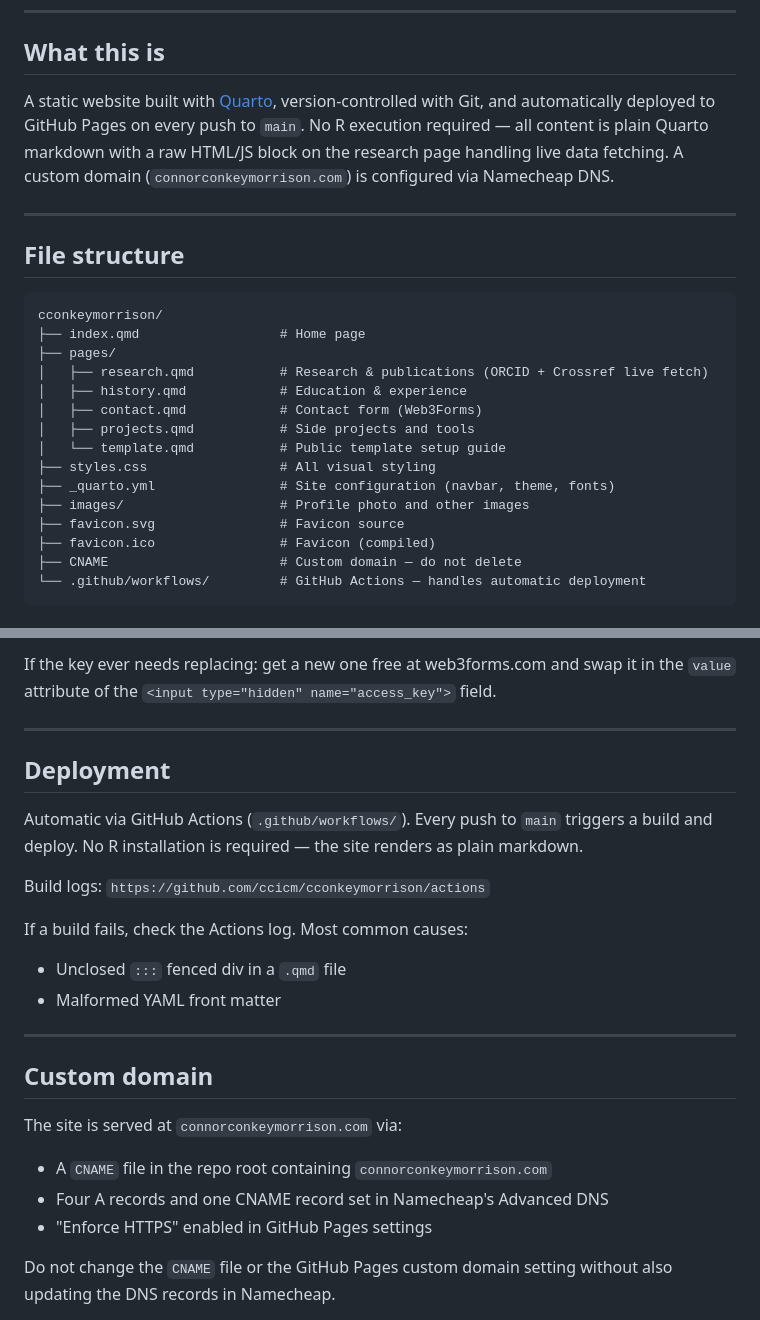
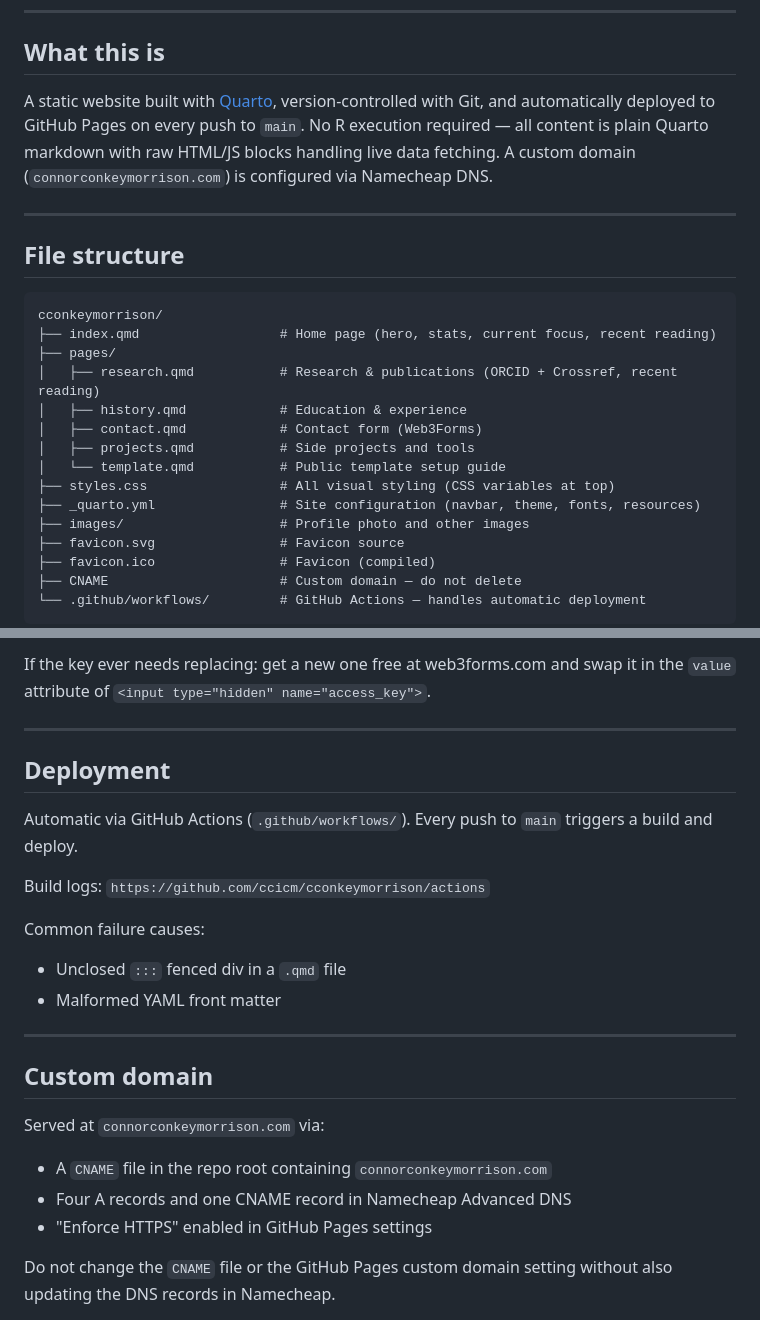
Before and after one commit to ccicm/cconkeymorrison, a Markdown page: README.md, 2 parts joined by grey strips. Drawn GitHub-style.

````diff
--- a/README.md
+++ b/README.md
@@ -6,7 +6,7 @@ A Quarto-based academic website deployed to GitHub Pages at [connorconkeymorriso
 
 ## What this is
 
-A static website built with [Quarto](https://quarto.org), version-controlled with Git, and automatically deployed to GitHub Pages on every push to `main`. No R execution required — all content is plain Quarto markdown with a raw HTML/JS block on the research page handling live data fetching. A custom domain (`connorconkeymorrison.com`) is configured via Namecheap DNS.
+A static website built with [Quarto](https://quarto.org), version-controlled with Git, and automatically deployed to GitHub Pages on every push to `main`. No R execution required — all content is plain Quarto markdown with raw HTML/JS blocks handling live data fetching. A custom domain (`connorconkeymorrison.com`) is configured via Namecheap DNS.
 
 ---
 
@@ -14,15 +14,15 @@ A static website built with [Quarto](https://quarto.org), version-controlled wit
 
 ```
 cconkeymorrison/
-├── index.qmd                  # Home page
+├── index.qmd                  # Home page (hero, stats, current focus, recent reading)
 ├── pages/
-│   ├── research.qmd           # Research & publications (ORCID + Crossref live fetch)
+│   ├── research.qmd           # Research & publications (ORCID + Crossref, recent reading)
 │   ├── history.qmd            # Education & experience
 │   ├── contact.qmd            # Contact form (Web3Forms)
 │   ├── projects.qmd           # Side projects and tools
 │   └── template.qmd           # Public template setup guide
-├── styles.css                 # All visual styling
-├── _quarto.yml                # Site configuration (navbar, theme, fonts)
+├── styles.css                 # All visual styling (CSS variables at top)
+├── _quarto.yml                # Site configuration (navbar, theme, fonts, resources)
 ├── images/                    # Profile photo and other images
 ├── favicon.svg                # Favicon source
 ├── favicon.ico                # Favicon (compiled)
@@ -92,15 +117,15 @@ The contact page uses [Web3Forms](https://web3forms.com) for form submissions
 
-If the key ever needs replacing: get a new one free at web3forms.com and swap it in the `value` attribute of the `<input type="hidden" name="access_key">` field.
+If the key ever needs replacing: get a new one free at web3forms.com and swap it in the `value` attribute of `<input type="hidden" name="access_key">`.
 
 ---
 
 ## Deployment
 
-Automatic via GitHub Actions (`.github/workflows/`). Every push to `main` triggers a build and deploy. No R installation is required — the site renders as plain markdown.
+Automatic via GitHub Actions (`.github/workflows/`). Every push to `main` triggers a build and deploy.
 
 Build logs: `https://github.com/ccicm/cconkeymorrison/actions`
 
-If a build fails, check the Actions log. Most common causes:
+Common failure causes:
 - Unclosed `:::` fenced div in a `.qmd` file
 - Malformed YAML front matter
 
@@ -108,9 +133,9 @@ If a build fails, check the Actions log. Most common causes:
 
 ## Custom domain
 
-The site is served at `connorconkeymorrison.com` via:
+Served at `connorconkeymorrison.com` via:
 - A `CNAME` file in the repo root containing `connorconkeymorrison.com`
-- Four A records and one CNAME record set in Namecheap's Advanced DNS
+- Four A records and one CNAME record in Namecheap Advanced DNS
 - "Enforce HTTPS" enabled in GitHub Pages settings
 
 Do not change the `CNAME` file or the GitHub Pages custom domain setting without also updating the DNS records in Namecheap.
````
Also changed, not shown: other parts of README.md (+36 -11 lines).
